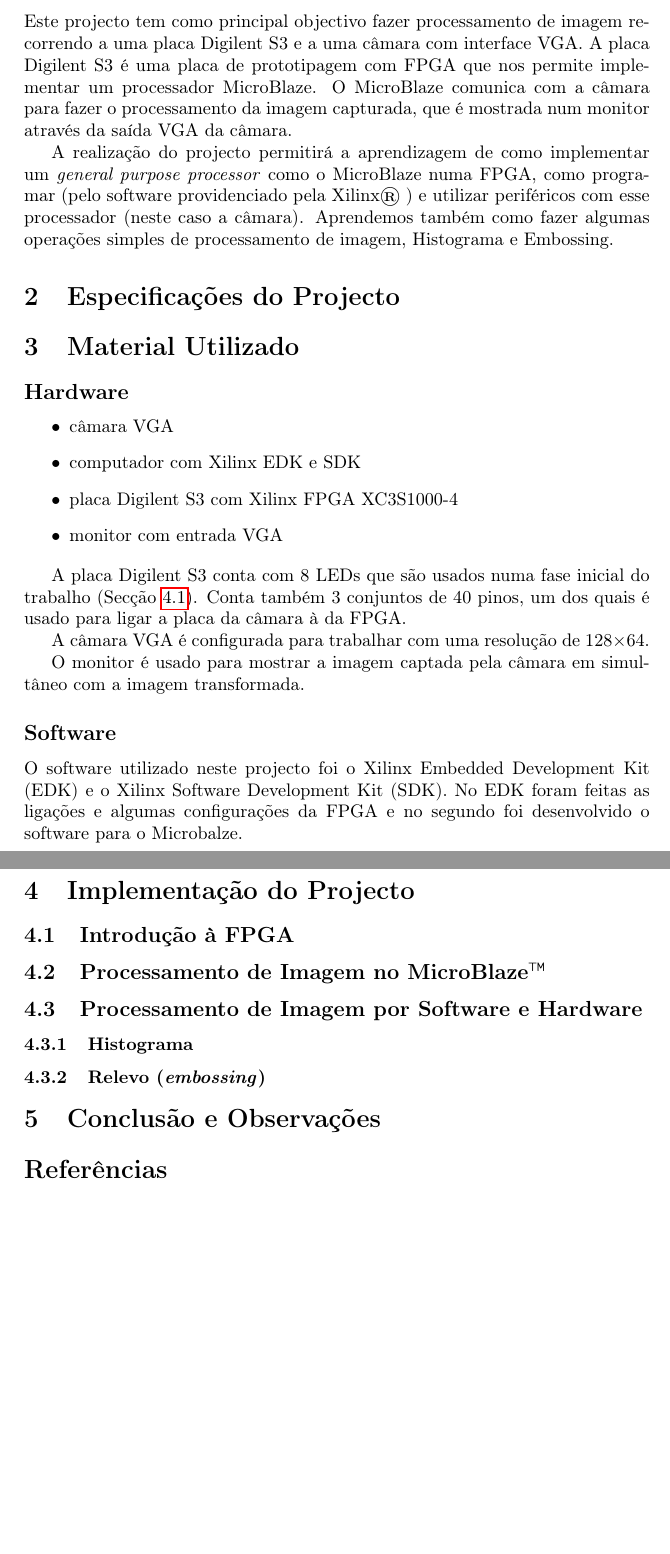
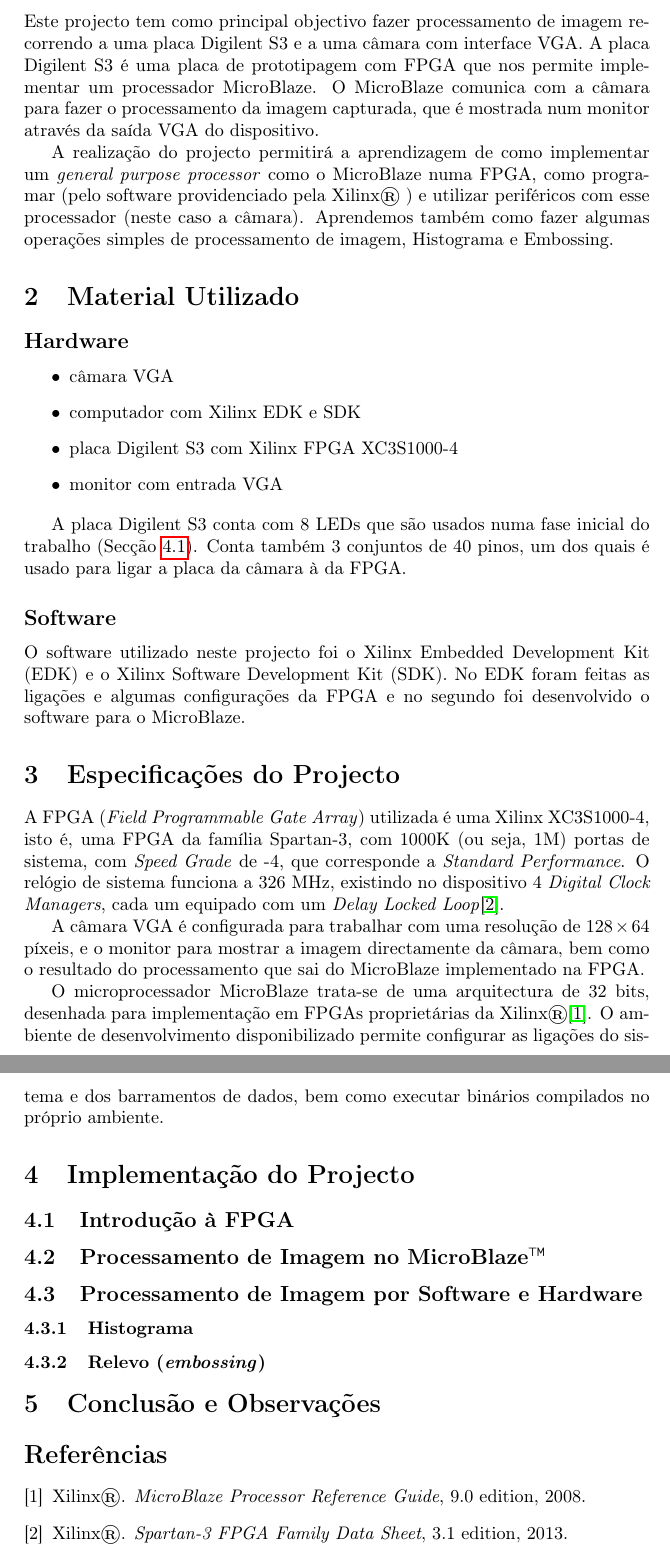
Before and after one commit to goncalor/ECom, a LaTeX document (proj_fpga/relatorio/relatorio_fpga.tex): two parts of pages 3 and 4 of 4, joined at a grey line, cut so that both start at the same text, the shorter picture padded with empty space. Compiled offline with pdfLaTeX.

Commit message:
Added content for the Project Specifications section

```diff
--- a/proj_fpga/relatorio/relatorio_fpga.tex
+++ b/proj_fpga/relatorio/relatorio_fpga.tex
@@ -24,12 +24,10 @@
 
 \pagenumbering{arabic}
 \section{Introdução}
-Este projecto tem como principal objectivo fazer processamento de imagem recorrendo a uma placa Digilent S3 e a uma câmara com interface VGA. A placa Digilent S3 é uma placa de prototipagem com FPGA que nos permite implementar um processador MicroBlaze. O MicroBlaze comunica com a câmara para fazer o processamento da imagem capturada, que é mostrada num monitor através da saída VGA da câmara.
+Este projecto tem como principal objectivo fazer processamento de imagem recorrendo a uma placa Digilent S3 e a uma câmara com interface VGA. A placa Digilent S3 é uma placa de prototipagem com FPGA que nos permite implementar um processador MicroBlaze. O MicroBlaze comunica com a câmara para fazer o processamento da imagem capturada, que é mostrada num monitor através da saída VGA do dispositivo.
 
 A realização do projecto permitirá a aprendizagem de como implementar um \textit{general purpose processor} como o MicroBlaze numa FPGA, como programar (pelo software providenciado pela Xilinx\textregistered\ ) e utilizar periféricos com esse processador (neste caso a câmara). Aprendemos também como fazer algumas operações simples de processamento de imagem, Histograma e Embossing.
 
-
-\section{Especificações do Projecto}
 
 \section{Material Utilizado}
 \subsection*{Hardware}
@@ -42,12 +40,16 @@
 
 A placa Digilent S3 conta com 8 LEDs que são usados numa fase inicial do trabalho (Secção~\ref{subsec:LEDs}). Conta também 3 conjuntos de 40 pinos, um dos quais é usado para ligar a placa da câmara à da FPGA.
 
-A câmara VGA é configurada para trabalhar com uma resolução de 128$\times$64.
+\subsection*{Software}
+O software utilizado neste projecto foi o Xilinx Embedded Development Kit (EDK) e o Xilinx Software Development Kit (SDK). No EDK foram feitas as ligações e algumas configurações da FPGA e no segundo foi desenvolvido o software para o MicroBlaze.
 
-O monitor é usado para mostrar a imagem captada pela câmara em simultâneo com a imagem transformada.
+\section{Especificações do Projecto}
 
-\subsection*{Software}
-O software utilizado neste projecto foi o Xilinx Embedded Development Kit (EDK) e o Xilinx Software Development Kit (SDK). No EDK foram feitas as ligações e algumas configurações da FPGA e no segundo foi desenvolvido o software para o Microbalze.
+A FPGA (\textit{Field Programmable Gate Array}) utilizada é uma Xilinx XC3S1000-4, isto é, uma FPGA da família Spartan-3, com 1000K (ou seja, 1M) portas de sistema, com \textit{Speed Grade} de -4, que corresponde a \textit{Standard Performance}. O relógio de sistema funciona a 326 MHz, existindo no dispositivo 4 \textit{Digital Clock Managers}, cada um equipado com um \textit{Delay Locked Loop}\cite{bib:s3datasheet}.
+
+A câmara VGA é configurada para trabalhar com uma resolução de $128\times64$ píxeis, e o monitor para mostrar a imagem directamente da câmara, bem como o resultado do processamento que sai do MicroBlaze implementado na FPGA.
+
+O microprocessador MicroBlaze trata-se de uma arquitectura de 32 bits, desenhada para implementação em FPGAs proprietárias da Xilinx\textregistered\cite{bib:microblaze}. O ambiente de desenvolvimento disponibilizado permite configurar as ligações do sistema e dos barramentos de dados, bem como executar binários compilados no próprio ambiente.
 
 \section{Implementação do Projecto}
 \subsection{Introdução à FPGA}
```
Also changed, not shown: proj_fpga/relatorio/xilinx.bib (added, +13 -0 lines), proj_fpga/relatorio/relatorio_fpga.tex (2 more changed lines).
